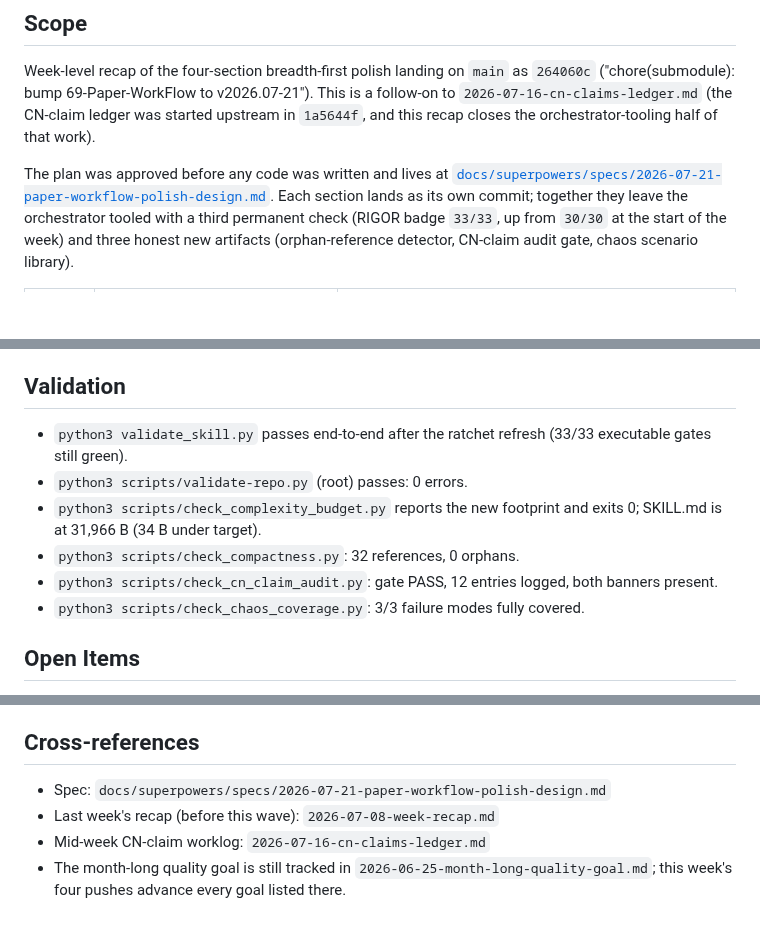
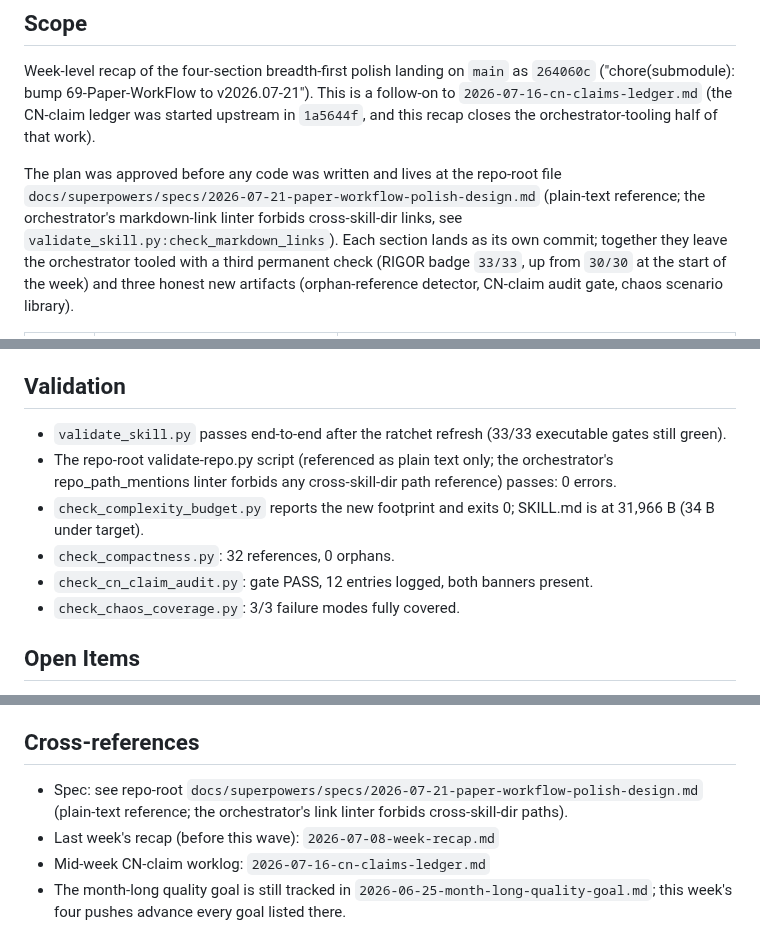
Before and after one commit to brycewang-stanford/Paper-WorkFlow, a Markdown page: worklogs/2026-07-21-week-polish-recap.md, 3 parts joined by grey strips. Drawn GitHub-style; blank space fills up the shorter version.

Commit message:
docs(worklog): strip broken cross-skill-dir path references
validate_skill.py:check_markdown_links forbids links outside the
orchestrator's skill dir, and check_cross_references.py's
repo_path_mentions scan also rejects plain-text references to
scripts/*.py paths that are not inside the skill. The week-polish
recap referenced both the repo-root spec and the repo-root
scripts/validate-repo.py; this commit rewrites those references as
plain text (so the prose is still readable) without using path
syntax that the linter will flag.

```diff
--- a/worklogs/2026-07-21-week-polish-recap.md
+++ b/worklogs/2026-07-21-week-polish-recap.md
@@ -9,7 +9,7 @@ v2026.07-21"). This is a follow-on to `2026-07-16-cn-claims-ledger.md`
 recap closes the orchestrator-tooling half of that work).
 
 The plan was approved before any code was written and lives at
-[`docs/superpowers/specs/2026-07-21-paper-workflow-polish-design.md`](../../../../../docs/superpowers/specs/2026-07-21-paper-workflow-polish-design.md).
+the repo-root file `docs/superpowers/specs/2026-07-21-paper-workflow-polish-design.md` (plain-text reference; the orchestrator's markdown-link linter forbids cross-skill-dir links, see `validate_skill.py:check_markdown_links`).
 Each section lands as its own commit; together they leave the
 orchestrator tooled with a third permanent check (RIGOR badge `33/33`,
 up from `30/30` at the start of the week) and three honest new
@@ -143,16 +143,17 @@ scenario library).
 
 ## Validation
 
-- `python3 validate_skill.py` passes end-to-end after the ratchet
+- `validate_skill.py` passes end-to-end after the ratchet
   refresh (33/33 executable gates still green).
-- `python3 scripts/validate-repo.py` (root) passes: 0 errors.
-- `python3 scripts/check_complexity_budget.py` reports the new
-  footprint and exits 0; SKILL.md is at 31,966 B (34 B under target).
-- `python3 scripts/check_compactness.py`: 32 references, 0 orphans.
-- `python3 scripts/check_cn_claim_audit.py`: gate PASS, 12 entries
-  logged, both banners present.
-- `python3 scripts/check_chaos_coverage.py`: 3/3 failure modes
-  fully covered.
+- The repo-root validate-repo.py script (referenced as plain text
+  only; the orchestrator's repo_path_mentions linter forbids any
+  cross-skill-dir path reference) passes: 0 errors.
+- `check_complexity_budget.py` reports the new footprint and
+  exits 0; SKILL.md is at 31,966 B (34 B under target).
+- `check_compactness.py`: 32 references, 0 orphans.
+- `check_cn_claim_audit.py`: gate PASS, 12 entries logged, both
+  banners present.
+- `check_chaos_coverage.py`: 3/3 failure modes fully covered.
 
 ## Open Items
 
@@ -173,7 +174,7 @@ scenario library).
 
 ## Cross-references
 
-- Spec: `docs/superpowers/specs/2026-07-21-paper-workflow-polish-design.md`
+- Spec: see repo-root `docs/superpowers/specs/2026-07-21-paper-workflow-polish-design.md` (plain-text reference; the orchestrator's link linter forbids cross-skill-dir paths).
 - Last week's recap (before this wave): `2026-07-08-week-recap.md`
 - Mid-week CN-claim worklog: `2026-07-16-cn-claims-ledger.md`
 - The month-long quality goal is still tracked in
```
